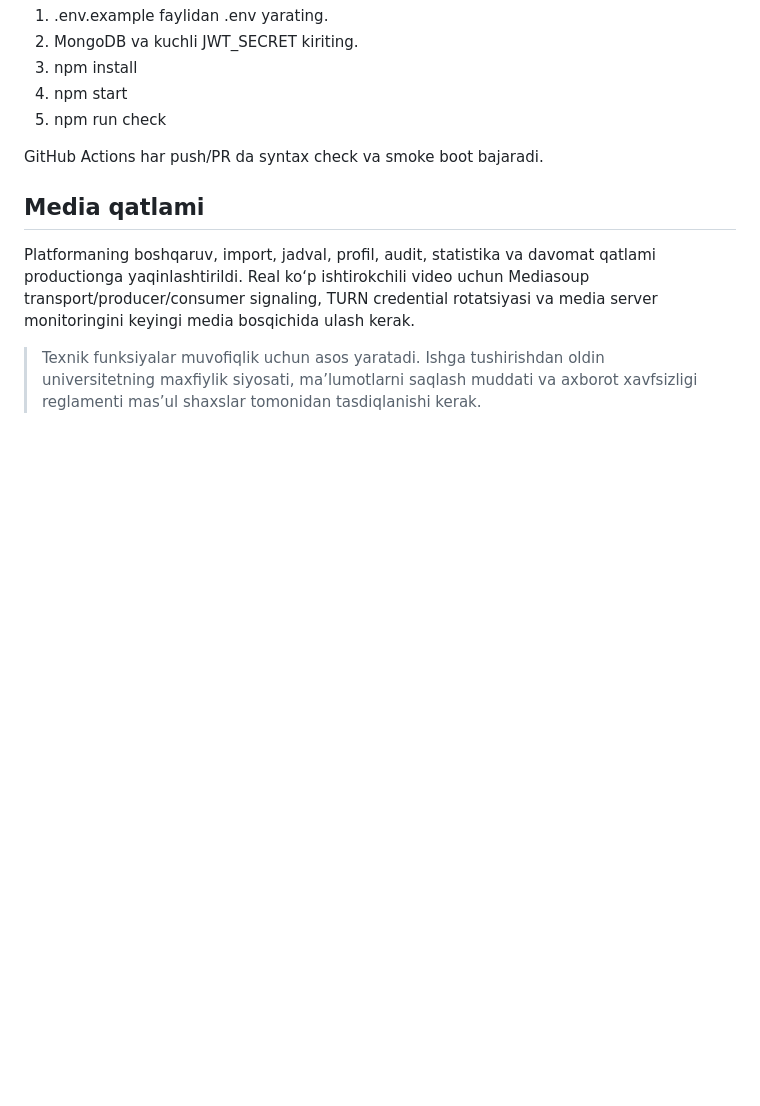
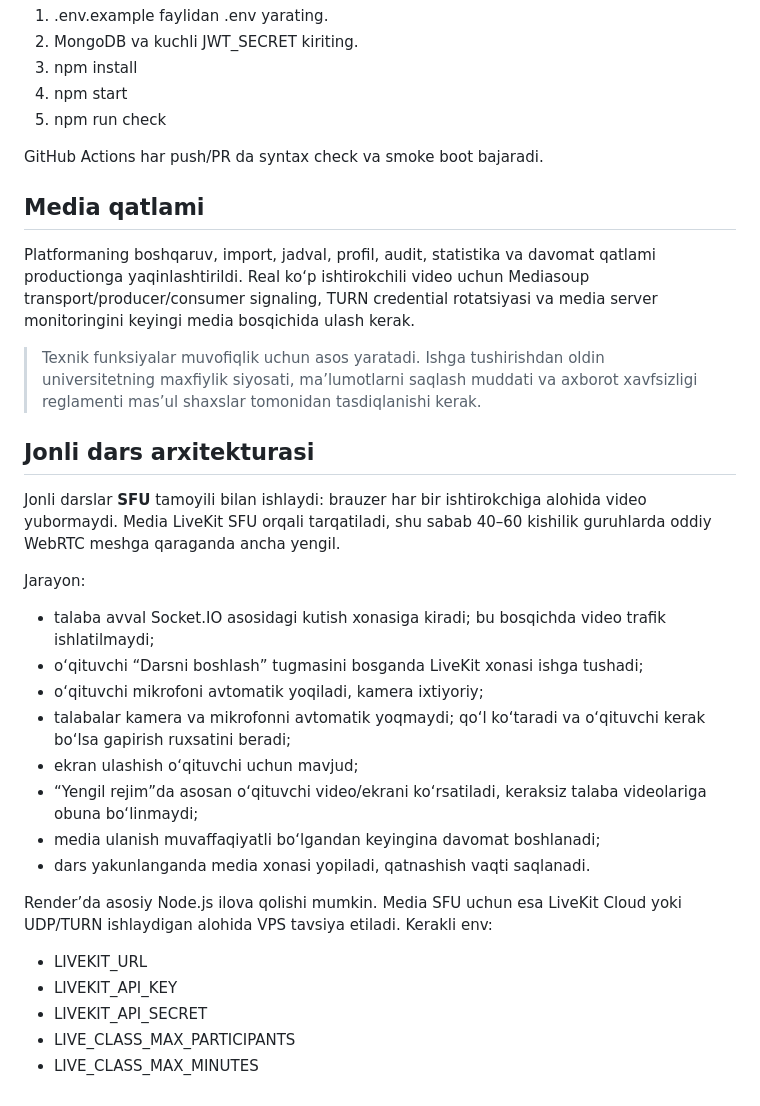
Before and after one commit to hallaymstore/masofaviy2, a Markdown page: README.md, the part around the change. Drawn GitHub-style; blank space fills up the shorter version.

Commit message:
docs: describe lightweight SFU live classroom flow

```diff
--- a/README.md
+++ b/README.md
@@ -82,3 +82,25 @@ GitHub Actions har push/PR da syntax check va smoke boot bajaradi.
 Platformaning boshqaruv, import, jadval, profil, audit, statistika va davomat qatlami productionga yaqinlashtirildi. Real ko‘p ishtirokchili video uchun Mediasoup transport/producer/consumer signaling, TURN credential rotatsiyasi va media server monitoringini keyingi media bosqichida ulash kerak.
 
 > Texnik funksiyalar muvofiqlik uchun asos yaratadi. Ishga tushirishdan oldin universitetning maxfiylik siyosati, ma’lumotlarni saqlash muddati va axborot xavfsizligi reglamenti mas’ul shaxslar tomonidan tasdiqlanishi kerak.
+
+
+## Jonli dars arxitekturasi
+
+Jonli darslar **SFU** tamoyili bilan ishlaydi: brauzer har bir ishtirokchiga alohida video yubormaydi. Media LiveKit SFU orqali tarqatiladi, shu sabab 40–60 kishilik guruhlarda oddiy WebRTC meshga qaraganda ancha yengil.
+
+Jarayon:
+- talaba avval Socket.IO asosidagi kutish xonasiga kiradi; bu bosqichda video trafik ishlatilmaydi;
+- o‘qituvchi “Darsni boshlash” tugmasini bosganda LiveKit xonasi ishga tushadi;
+- o‘qituvchi mikrofoni avtomatik yoqiladi, kamera ixtiyoriy;
+- talabalar kamera va mikrofonni avtomatik yoqmaydi; qo‘l ko‘taradi va o‘qituvchi kerak bo‘lsa gapirish ruxsatini beradi;
+- ekran ulashish o‘qituvchi uchun mavjud;
+- “Yengil rejim”da asosan o‘qituvchi video/ekrani ko‘rsatiladi, keraksiz talaba videolariga obuna bo‘linmaydi;
+- media ulanish muvaffaqiyatli bo‘lgandan keyingina davomat boshlanadi;
+- dars yakunlanganda media xonasi yopiladi, qatnashish vaqti saqlanadi.
+
+Render’da asosiy Node.js ilova qolishi mumkin. Media SFU uchun esa LiveKit Cloud yoki UDP/TURN ishlaydigan alohida VPS tavsiya etiladi. Kerakli env:
+- LIVEKIT_URL
+- LIVEKIT_API_KEY
+- LIVEKIT_API_SECRET
+- LIVE_CLASS_MAX_PARTICIPANTS
+- LIVE_CLASS_MAX_MINUTES
```
